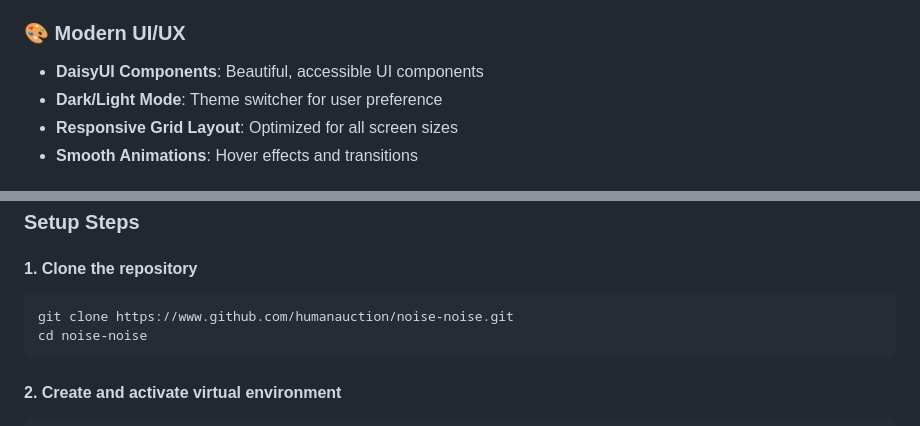
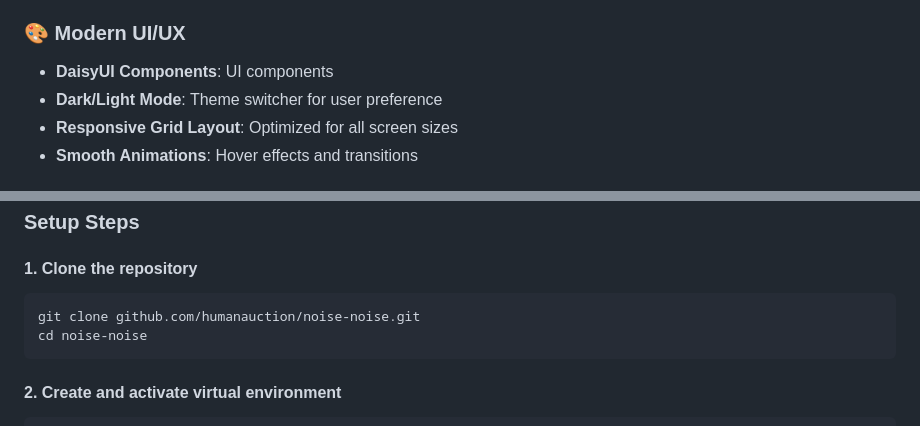
Before and after one commit to humanauction/noise-noise, a Markdown page: README.md, 2 parts joined by grey strips. GitHub-like rendering.

Commit message:
Add: README.md: DaisyUI components description; clone URL.

````diff
--- a/README.md
+++ b/README.md
@@ -34,7 +34,7 @@ A Django-based web application for generating and mixing colored noise sounds de
 
 ### 🎨 Modern UI/UX
 
-- **DaisyUI Components**: Beautiful, accessible UI components
+- **DaisyUI Components**: UI components
 - **Dark/Light Mode**: Theme switcher for user preference
 - **Responsive Grid Layout**: Optimized for all screen sizes
 - **Smooth Animations**: Hover effects and transitions
@@ -77,7 +77,7 @@ A Django-based web application for generating and mixing colored noise sounds de
 #### 1. Clone the repository
 
 ```bash
-git clone https://www.github.com/humanauction/noise-noise.git
+git clone github.com/humanauction/noise-noise.git
 cd noise-noise
 ```
 
````
